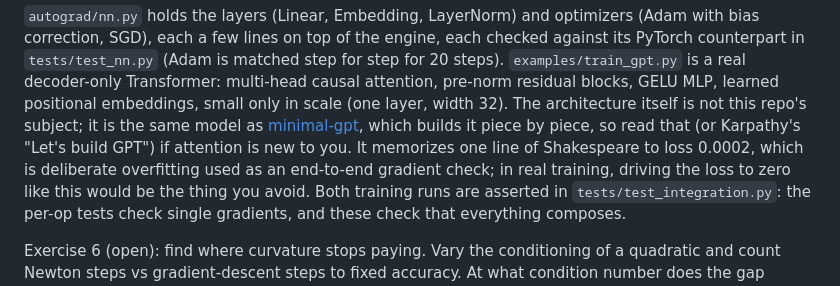
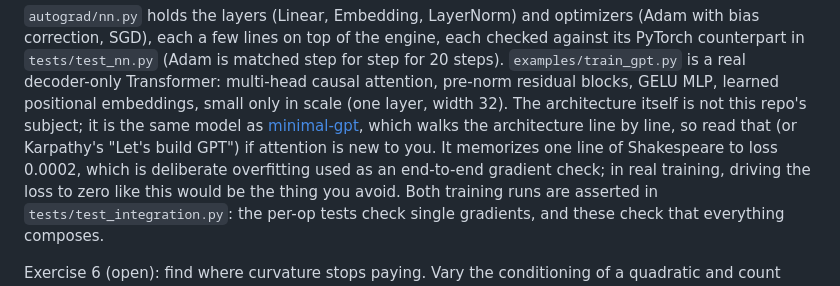
Before and after one commit to krrpranav/autograd-from-scratch, a Markdown page: GUIDE.md, the part around the change. Drawn GitHub-style.

Commit message:
docs: describe the minimal-gpt guide accurately

```diff
--- a/GUIDE.md
+++ b/GUIDE.md
@@ -365,9 +365,9 @@ step for step for 20 steps). `examples/train_gpt.py` is a real decoder-only
 Transformer: multi-head causal attention, pre-norm residual blocks, GELU MLP,
 learned positional embeddings, small only in scale (one layer, width 32). The
 architecture itself is not this repo's subject; it is the same model as
-[minimal-gpt](https://github.com/krrpranav/minimal-gpt), which builds it piece
-by piece, so read that (or Karpathy's "Let's build GPT") if attention is new
-to you. It memorizes one line of Shakespeare to loss 0.0002, which is
+[minimal-gpt](https://github.com/krrpranav/minimal-gpt), which walks the
+architecture line by line, so read that (or Karpathy's "Let's build GPT") if
+attention is new to you. It memorizes one line of Shakespeare to loss 0.0002, which is
 deliberate overfitting used as an end-to-end gradient check; in real training,
 driving the loss to zero like this would be the thing you avoid. Both training
 runs are asserted in `tests/test_integration.py`: the per-op tests check
```
